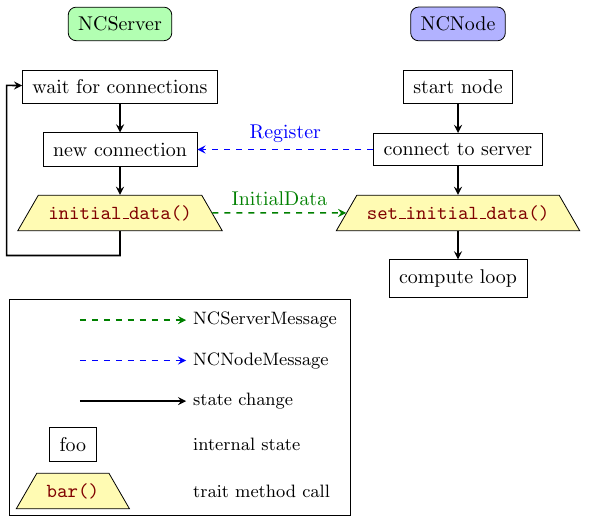
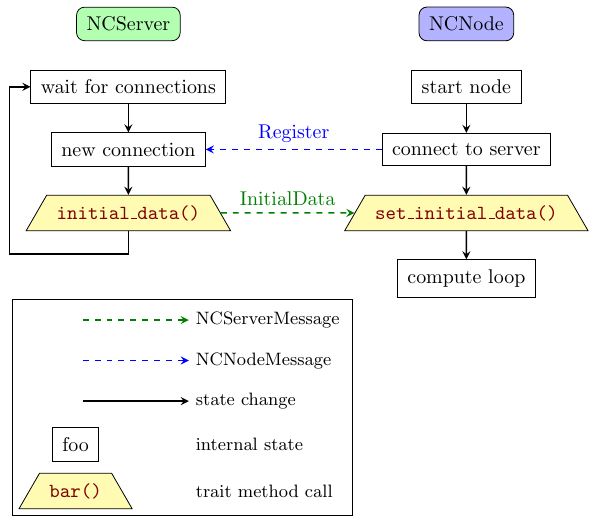
Before and after one commit to willi-kappler/node_crunch, a LaTeX figure (diagrams/01_start.tex): the whole page. Compiled offline with pdfLaTeX.

Commit message:
Refactor edge to waiting node

```diff
--- a/diagrams/01_start.tex
+++ b/diagrams/01_start.tex
@@ -43,15 +43,19 @@
     \draw [node_message] (connect) -- node [above] {Register} (connected);
     \draw [server_message] (initial) -- node [above] {InitialData} (set_initial);
 
-    \draw [action_step] (initial) -- node {} ++(0, -0.75) -- node {} ++(-2, 0) -- node {} ++(0, 3) -- (wait);
+    % \draw [action_step] (initial) -- node {} ++(0, -0.75) -- node {} ++(-2, 0) -- node {} ++(0, 3) -- (wait);
+    \draw [action_step] (initial.south) |- ++(-2.1, -0.4) |- (wait.west);
 
 
     % Add bottom page border with invisible node
     \node at (0, -6.5) {};
 
+    % Add left page border with invisible node
+    \node at (-5.3, 0) {};
+
     \matrix [column sep=10mm, row sep=2.0mm, rectangle, draw=black,
              column 2/.style={anchor=west}
-        ] at (-2.1, -4.5) {
+        ] at (-2.2, -4.5) {
         \node (label1a) {}; & \node [font=\small] (label1b) {NCServerMessage}; \\
         \node (label2a) {}; & \node [font=\small] (label2b) {NCNodeMessage}; \\
         \node (label3a) {}; & \node [font=\small] (label3b) {state change}; \\
```
Also changed, not shown: diagrams/01_start.png.
